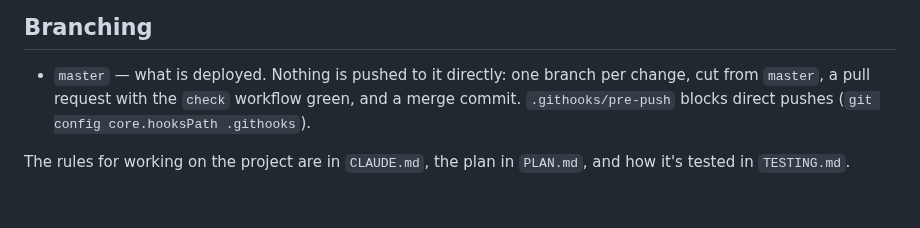
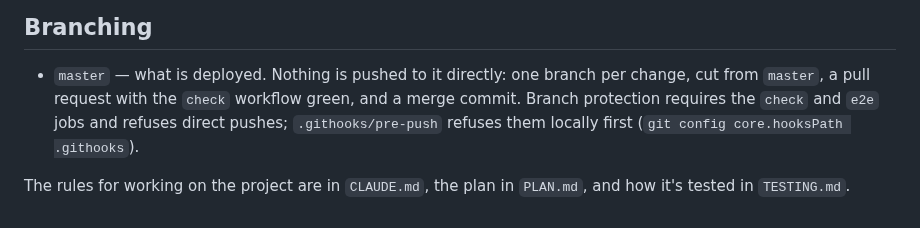
Before and after one commit to ajenux/crossfit-app, a Markdown page: README.md, the part around the change. Rendered like a GitHub page.

```diff
--- a/README.md
+++ b/README.md
@@ -166,8 +166,9 @@ The cron run every morning picks up whatever the coach added to the sheet.
 
 - `master` — what is deployed. Nothing is pushed to it directly: one branch
   per change, cut from `master`, a pull request with the `check` workflow
-  green, and a merge commit. `.githooks/pre-push` blocks direct pushes
-  (`git config core.hooksPath .githooks`).
+  green, and a merge commit. Branch protection requires the `check` and
+  `e2e` jobs and refuses direct pushes; `.githooks/pre-push` refuses them
+  locally first (`git config core.hooksPath .githooks`).
 
 The rules for working on the project are in `CLAUDE.md`, the plan in
 `PLAN.md`, and how it's tested in `TESTING.md`.
```
Also changed, not shown: CLAUDE.md (+4 -2 lines), PLAN.md (+4 -5 lines).
